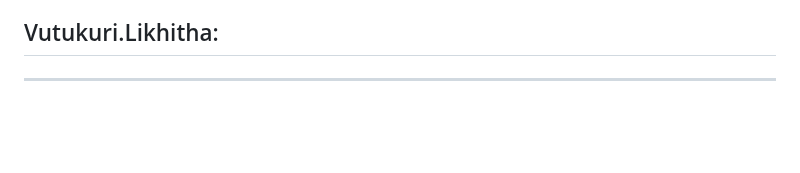
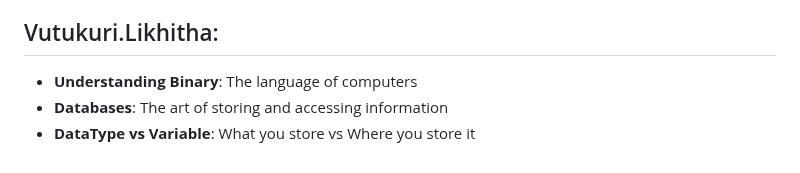
Before and after one commit to unibas-tilics/tilics, a Markdown page: topics2024.md, the part around the change. GitHub-like rendering; blank space fills up the shorter version.

```diff
--- a/topics2024.md
+++ b/topics2024.md
@@ -162,4 +162,6 @@ Infinite Loop (Lifelock)
 
 ## Vutukuri.Likhitha:
 
----
+- **Understanding Binary**: The language of computers
+- **Databases**: The art of storing and accessing information
+- **DataType vs Variable**: What you store vs Where you store it
```
